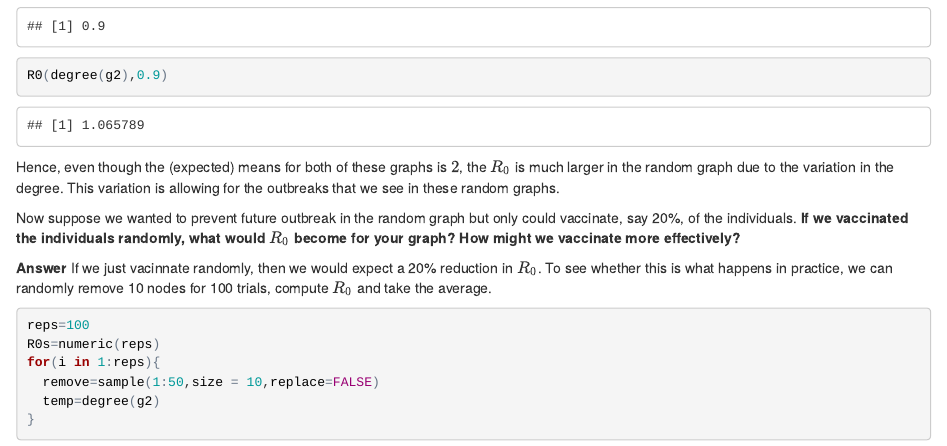
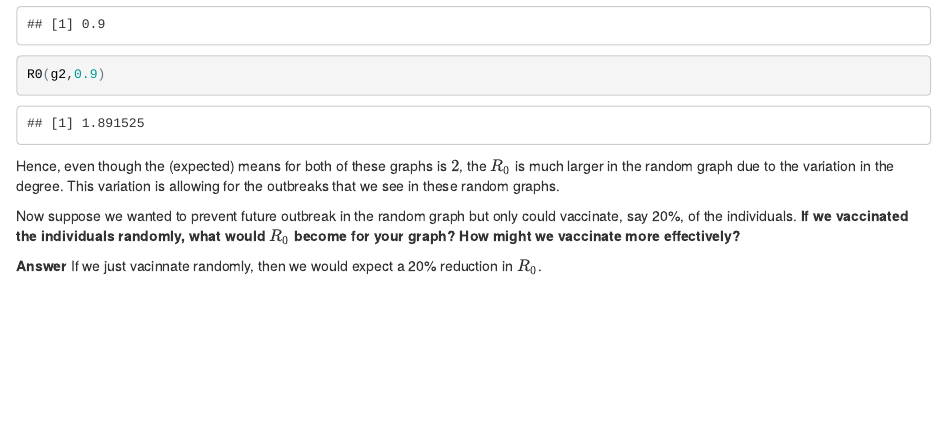
Before and after one commit to sebastian-schreiber/COSMOS, an R Markdown document (Diseases.Rmd): the page in a window 1100 px wide, from 13420 px down before the commit and from 13440 px down after it, so that both start at the same text. The pictures show the output file Diseases.html that the author committed with the source, opened offline.

Commit message:
lots of stuff

````diff
--- a/Diseases.Rmd
+++ b/Diseases.Rmd
@@ -355,18 +355,3 @@ Hence, even though the (expected) means for both of these graphs is $2$, the $R_
 Now suppose we wanted to prevent future outbreak in the random graph but only could vaccinate, say 20%, of the individuals. **If we vaccinated the individuals randomly, what would $R_0$ become for your graph? How might we vaccinate more effectively?**
 
 **Answer** If we just vacinnate randomly, then we would expect a 20% reduction in $R_0$.
-
-
-
-
-
-To see whether this is what happens in practice, we can randomly remove 10 nodes for 100 trials, compute $R_0$ and take the average.
-```{r}
-reps=100
-R0s=numeric(reps)
-for(i in 1:reps){
-  remove=sample(1:50,size = 10,replace=FALSE)
-  R0s[i]=R0(degree(g2),0.9,control=remove)
-}
-mean(R0s)
-```
````
Also changed, not shown: Diseases.html.
